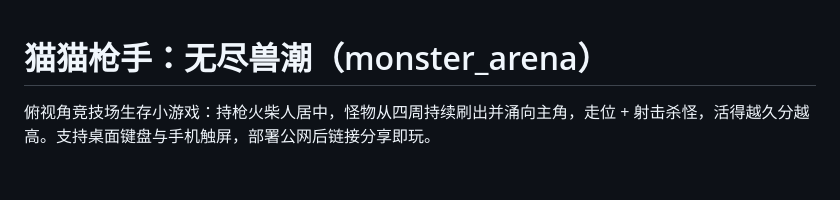
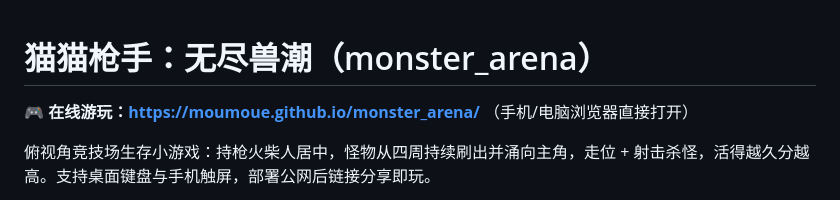
Before and after one commit to MouMoue/monster_arena, a Markdown page: README.md, the part around the change. GitHub-like rendering; blank space fills up the shorter version.

Commit message:
README：添加在线游玩链接
Co-Authored-By: Claude Fable 5 <noreply@anthropic.com>

```diff
--- a/README.md
+++ b/README.md
@@ -1,4 +1,6 @@
 # 猫猫枪手：无尽兽潮（monster_arena）
+
+**🎮 在线游玩：https://moumoue.github.io/monster_arena/** （手机/电脑浏览器直接打开）
 
 俯视角竞技场生存小游戏：持枪火柴人居中，怪物从四周持续刷出并涌向主角，走位 + 射击杀怪，活得越久分越高。支持桌面键盘与手机触屏，部署公网后链接分享即玩。
 
```
